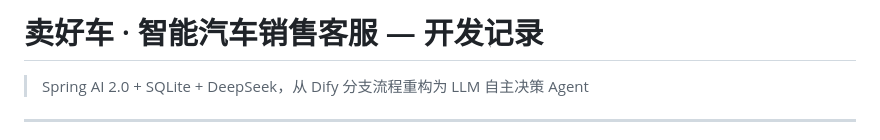
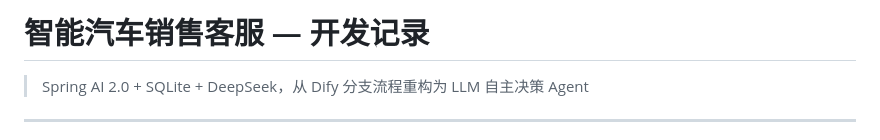
Before and after one commit to cheng180/java-spring-ai-agent, a Markdown page: README.md, the part around the change. Rendered like a GitHub page.

```diff
--- a/README.md
+++ b/README.md
@@ -1,4 +1,4 @@
-# 卖好车 · 智能汽车销售客服 — 开发记录
+# 智能汽车销售客服 — 开发记录
 
 > Spring AI 2.0 + SQLite + DeepSeek，从 Dify 分支流程重构为 LLM 自主决策 Agent
 
```
